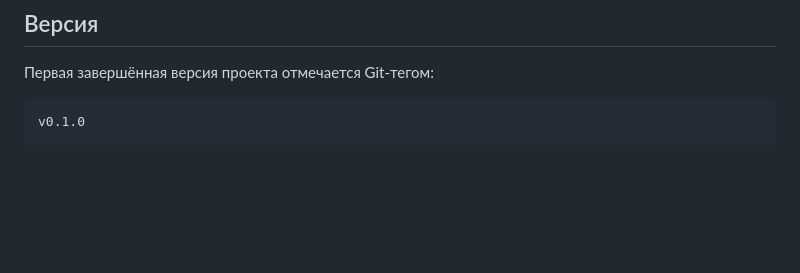
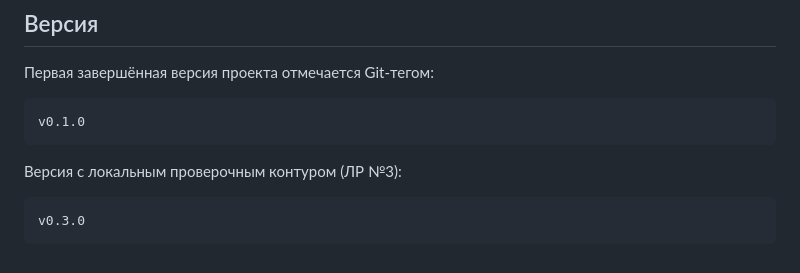
Before and after one commit to Ekaterinakokonina200/conference_DevOps, a Markdown page: README.md, the part around the change. GitHub-like rendering; blank space fills up the shorter version.

Commit message:
docs: mention v0.3.0 in README

````diff
--- a/README.md
+++ b/README.md
@@ -210,3 +210,9 @@ GitHub Issue
 ```text
 v0.1.0
 ```
+
+Версия с локальным проверочным контуром (ЛР №3):
+
+```text
+v0.3.0
+```
````
